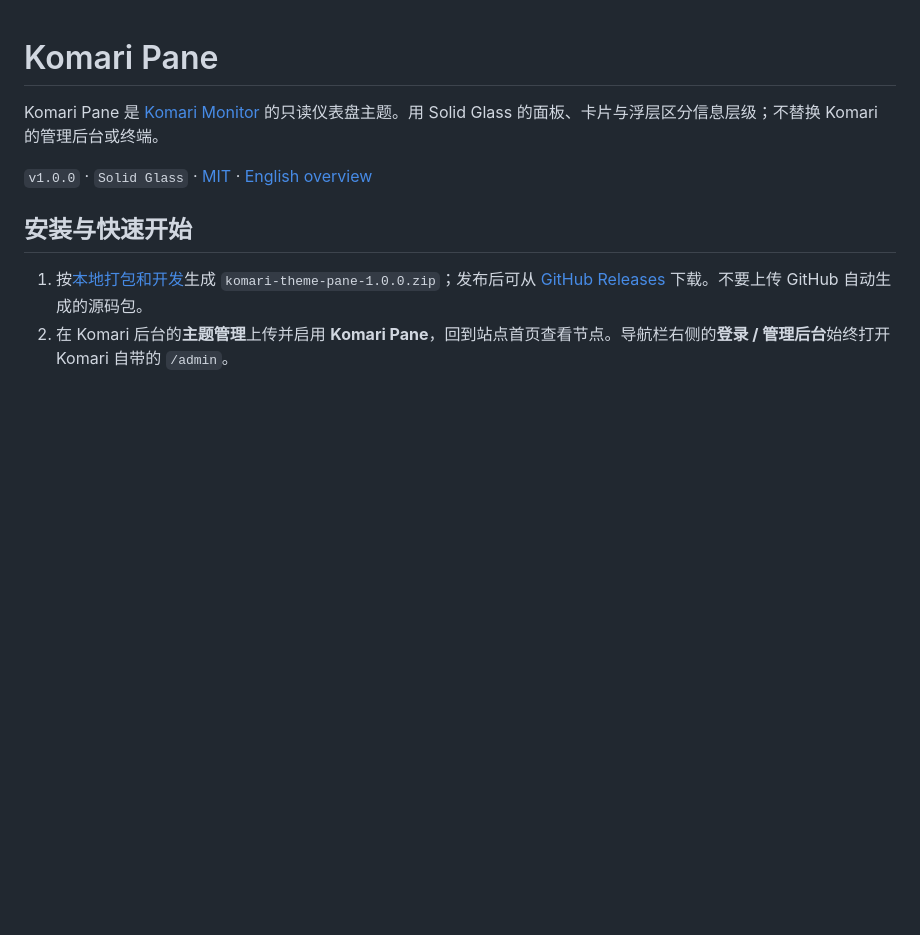
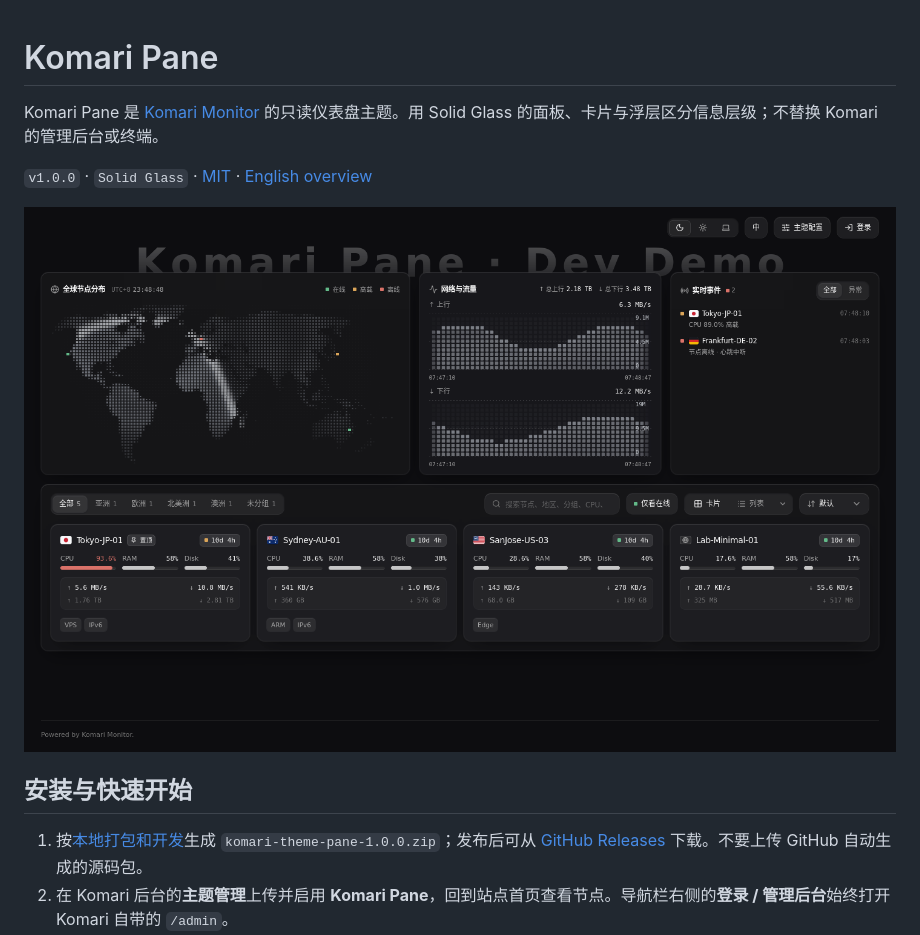
Before and after one commit to PRSSTRA/komari-theme-pane, a Markdown page: README.md, the part around the change. GitHub-like rendering; pictures changed too: preview.png (added); blank space fills up the shorter version.

Commit message:
release: add the Komari Pane 1.0.0 preview
- Include the captured 1440×900 dark dashboard preview in the theme archive.
- Verify installation, native admin navigation, private-site gating, and billing visibility on Komari 1.6.2.

```diff
--- a/README.md
+++ b/README.md
@@ -3,6 +3,8 @@
 Komari Pane 是 [Komari Monitor](https://github.com/komari-monitor/komari) 的只读仪表盘主题。用 Solid Glass 的面板、卡片与浮层区分信息层级；不替换 Komari 的管理后台或终端。
 
 `v1.0.0` · `Solid Glass` · [MIT](./LICENSE) · [English overview](#english-overview)
+
+![Komari Pane 深色仪表盘预览（开发演示数据）](./preview.png)
 
 ## 安装与快速开始
 
```
Also changed, not shown: 1 other file.
